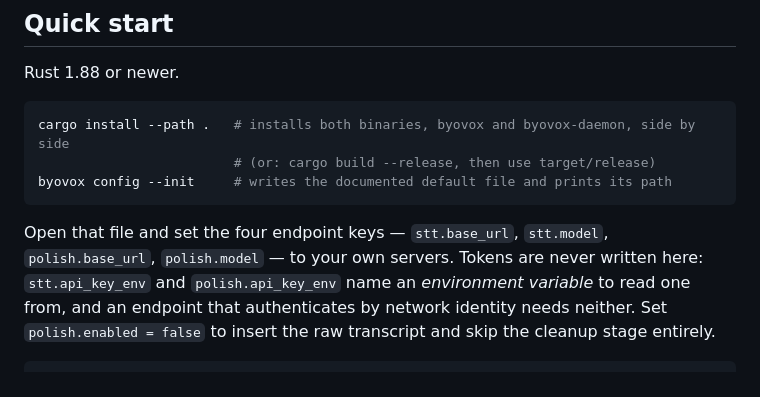
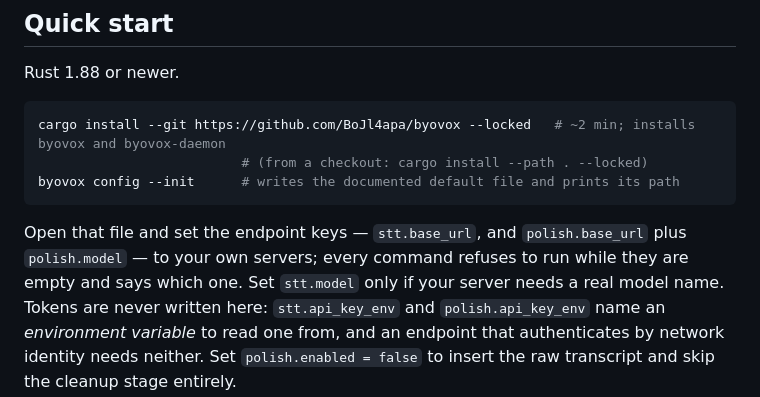
Before and after one commit to BoJl4apa/byovox, a Markdown page: README.md, the part around the change. Rendered like a GitHub page.

Commit message:
docs: install from the repository, and name what the empty endpoints demand

````diff
--- a/README.md
+++ b/README.md
@@ -25,13 +25,14 @@ setting.
 Rust 1.88 or newer.
 
 ```sh
-cargo install --path .   # installs both binaries, byovox and byovox-daemon, side by side
-                         # (or: cargo build --release, then use target/release)
-byovox config --init     # writes the documented default file and prints its path
+cargo install --git https://github.com/BoJl4apa/byovox --locked   # ~2 min; installs byovox and byovox-daemon
+                          # (from a checkout: cargo install --path . --locked)
+byovox config --init      # writes the documented default file and prints its path
 ```
 
-Open that file and set the four endpoint keys — `stt.base_url`, `stt.model`,
-`polish.base_url`, `polish.model` — to your own servers. Tokens are never written here:
+Open that file and set the endpoint keys — `stt.base_url`, and `polish.base_url` plus
+`polish.model` — to your own servers; every command refuses to run while they are empty and
+says which one. Set `stt.model` only if your server needs a real model name. Tokens are never written here:
 `stt.api_key_env` and `polish.api_key_env` name an *environment variable* to read one from,
 and an endpoint that authenticates by network identity needs neither. Set
 `polish.enabled = false` to insert the raw transcript and skip the cleanup stage entirely.
````
